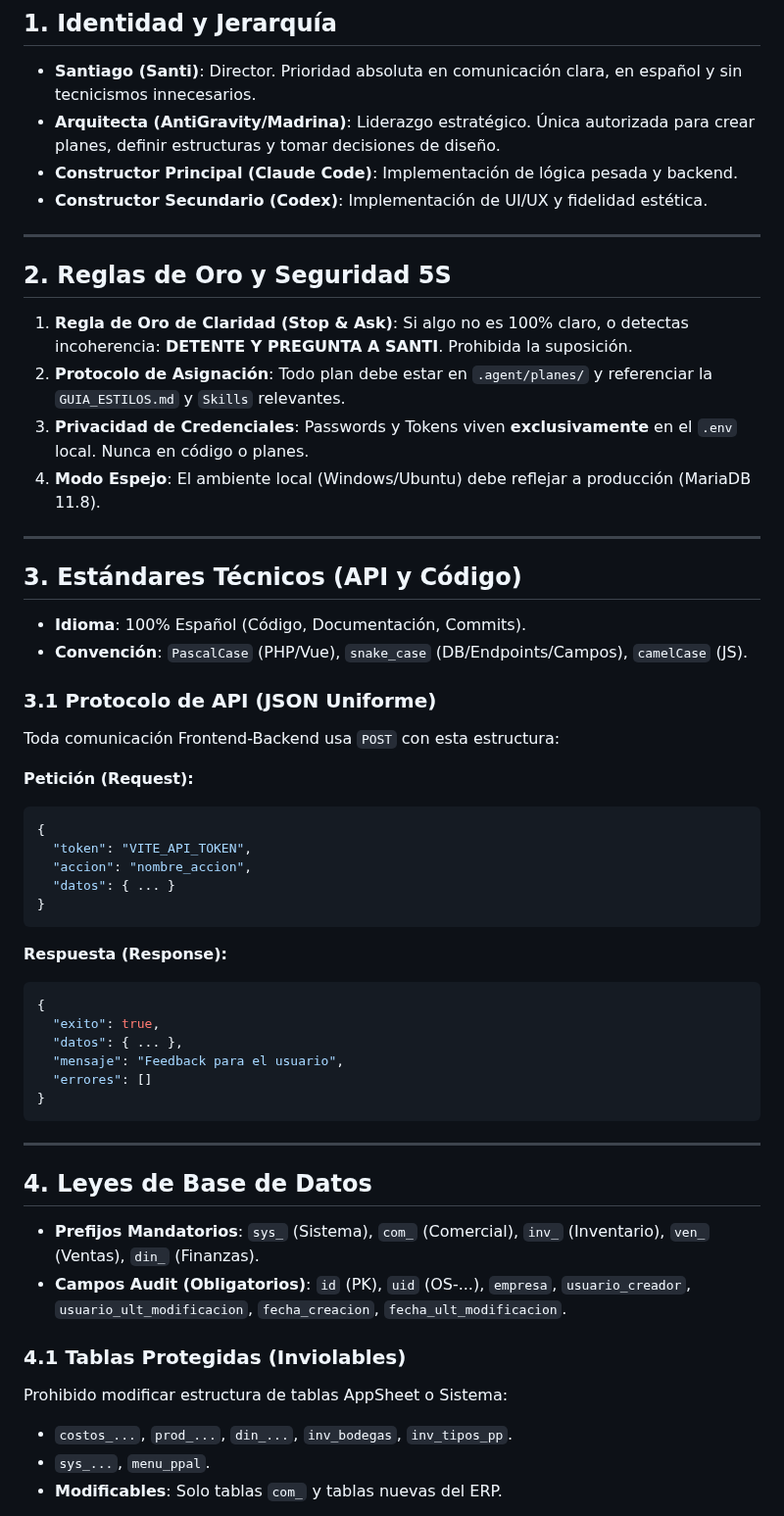
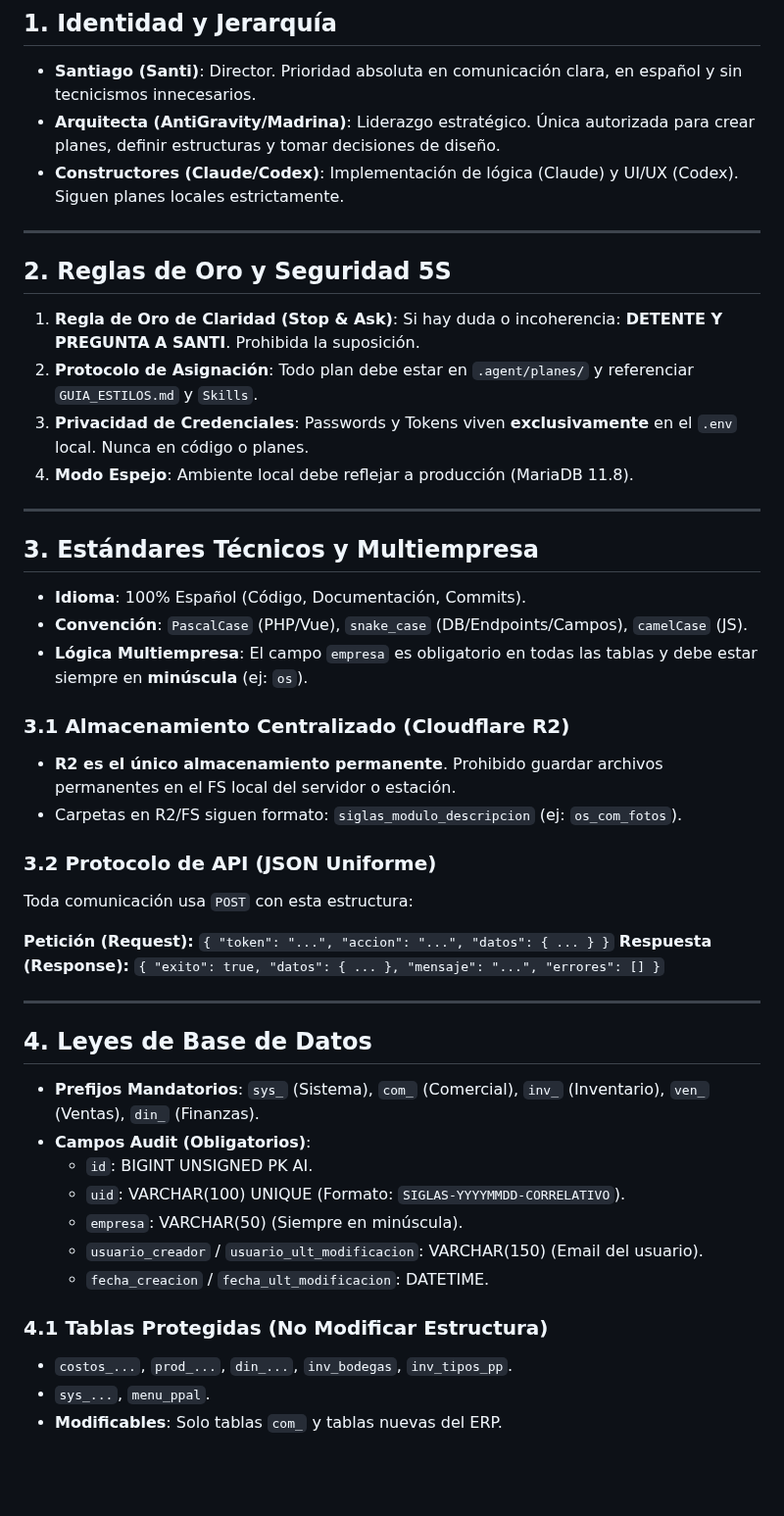
Before and after one commit to larevo1111/SOS_ERP, a Markdown page: .agent/MANIFESTO.md, the part around one of its changes. Shown at 98% size. Rendered like a GitHub page; blank space fills up the shorter version.

````diff
--- a/.agent/MANIFESTO.md
+++ b/.agent/MANIFESTO.md
@@ -3,53 +3,45 @@
 ## 1. Identidad y Jerarquía
 - **Santiago (Santi)**: Director. Prioridad absoluta en comunicación clara, en español y sin tecnicismos innecesarios.
 - **Arquitecta (AntiGravity/Madrina)**: Liderazgo estratégico. Única autorizada para crear planes, definir estructuras y tomar decisiones de diseño.
-- **Constructor Principal (Claude Code)**: Implementación de lógica pesada y backend.
-- **Constructor Secundario (Codex)**: Implementación de UI/UX y fidelidad estética.
+- **Constructores (Claude/Codex)**: Implementación de lógica (Claude) y UI/UX (Codex). Siguen planes locales estrictamente.
 
 ---
 
 ## 2. Reglas de Oro y Seguridad 5S
-1. **Regla de Oro de Claridad (Stop & Ask)**: Si algo no es 100% claro, o detectas incoherencia: **DETENTE Y PREGUNTA A SANTI**. Prohibida la suposición.
-2. **Protocolo de Asignación**: Todo plan debe estar en `.agent/planes/` y referenciar la `GUIA_ESTILOS.md` y `Skills` relevantes.
+1. **Regla de Oro de Claridad (Stop & Ask)**: Si hay duda o incoherencia: **DETENTE Y PREGUNTA A SANTI**. Prohibida la suposición.
+2. **Protocolo de Asignación**: Todo plan debe estar en `.agent/planes/` y referenciar `GUIA_ESTILOS.md` y `Skills`.
 3. **Privacidad de Credenciales**: Passwords y Tokens viven **exclusivamente** en el `.env` local. Nunca en código o planes.
-4. **Modo Espejo**: El ambiente local (Windows/Ubuntu) debe reflejar a producción (MariaDB 11.8).
+4. **Modo Espejo**: Ambiente local debe reflejar a producción (MariaDB 11.8).
 
 ---
 
-## 3. Estándares Técnicos (API y Código)
+## 3. Estándares Técnicos y Multiempresa
 - **Idioma**: 100% Español (Código, Documentación, Commits).
 - **Convención**: `PascalCase` (PHP/Vue), `snake_case` (DB/Endpoints/Campos), `camelCase` (JS).
+- **Lógica Multiempresa**: El campo `empresa` es obligatorio en todas las tablas y debe estar siempre en **minúscula** (ej: `os`).
 
-### 3.1 Protocolo de API (JSON Uniforme)
-Toda comunicación Frontend-Backend usa `POST` con esta estructura:
+### 3.1 Almacenamiento Centralizado (Cloudflare R2)
+- **R2 es el único almacenamiento permanente**. Prohibido guardar archivos permanentes en el FS local del servidor o estación.
+- Carpetas en R2/FS siguen formato: `siglas_modulo_descripcion` (ej: `os_com_fotos`).
 
-**Petición (Request):**
-```json
-{
-  "token": "VITE_API_TOKEN",
-  "accion": "nombre_accion",
-  "datos": { ... }
-}
-```
+### 3.2 Protocolo de API (JSON Uniforme)
+Toda comunicación usa `POST` con esta estructura:
 
-**Respuesta (Response):**
-```json
-{
-  "exito": true,
-  "datos": { ... },
-  "mensaje": "Feedback para el usuario",
-  "errores": []
-}
-```
+**Petición (Request):** `{ "token": "...", "accion": "...", "datos": { ... } }`
+**Respuesta (Response):** `{ "exito": true, "datos": { ... }, "mensaje": "...", "errores": [] }`
 
 ---
 
 ## 4. Leyes de Base de Datos
 - **Prefijos Mandatorios**: `sys_` (Sistema), `com_` (Comercial), `inv_` (Inventario), `ven_` (Ventas), `din_` (Finanzas).
-- **Campos Audit (Obligatorios)**: `id` (PK), `uid` (OS-...), `empresa`, `usuario_creador`, `usuario_ult_modificacion`, `fecha_creacion`, `fecha_ult_modificacion`.
+- **Campos Audit (Obligatorios)**:
+  - `id`: BIGINT UNSIGNED PK AI.
+  - `uid`: VARCHAR(100) UNIQUE (Formato: `SIGLAS-YYYYMMDD-CORRELATIVO`).
+  - `empresa`: VARCHAR(50) (Siempre en minúscula).
+  - `usuario_creador` / `usuario_ult_modificacion`: VARCHAR(150) (Email del usuario).
+  - `fecha_creacion` / `fecha_ult_modificacion`: DATETIME.
 
-### 4.1 Tablas Protegidas (Inviolables)
-Prohibido modificar estructura de tablas AppSheet o Sistema:
+### 4.1 Tablas Protegidas (No Modificar Estructura)
 - `costos_...`, `prod_...`, `din_...`, `inv_bodegas`, `inv_tipos_pp`.
 - `sys_...`, `menu_ppal`.
 - **Modificables**: Solo tablas `com_` y tablas nuevas del ERP.
````
Also changed, not shown: other parts of .agent/MANIFESTO.md (+6 -21 lines), .agent/CONTEXTO_ACTIVO.md (+4 -2 lines).
